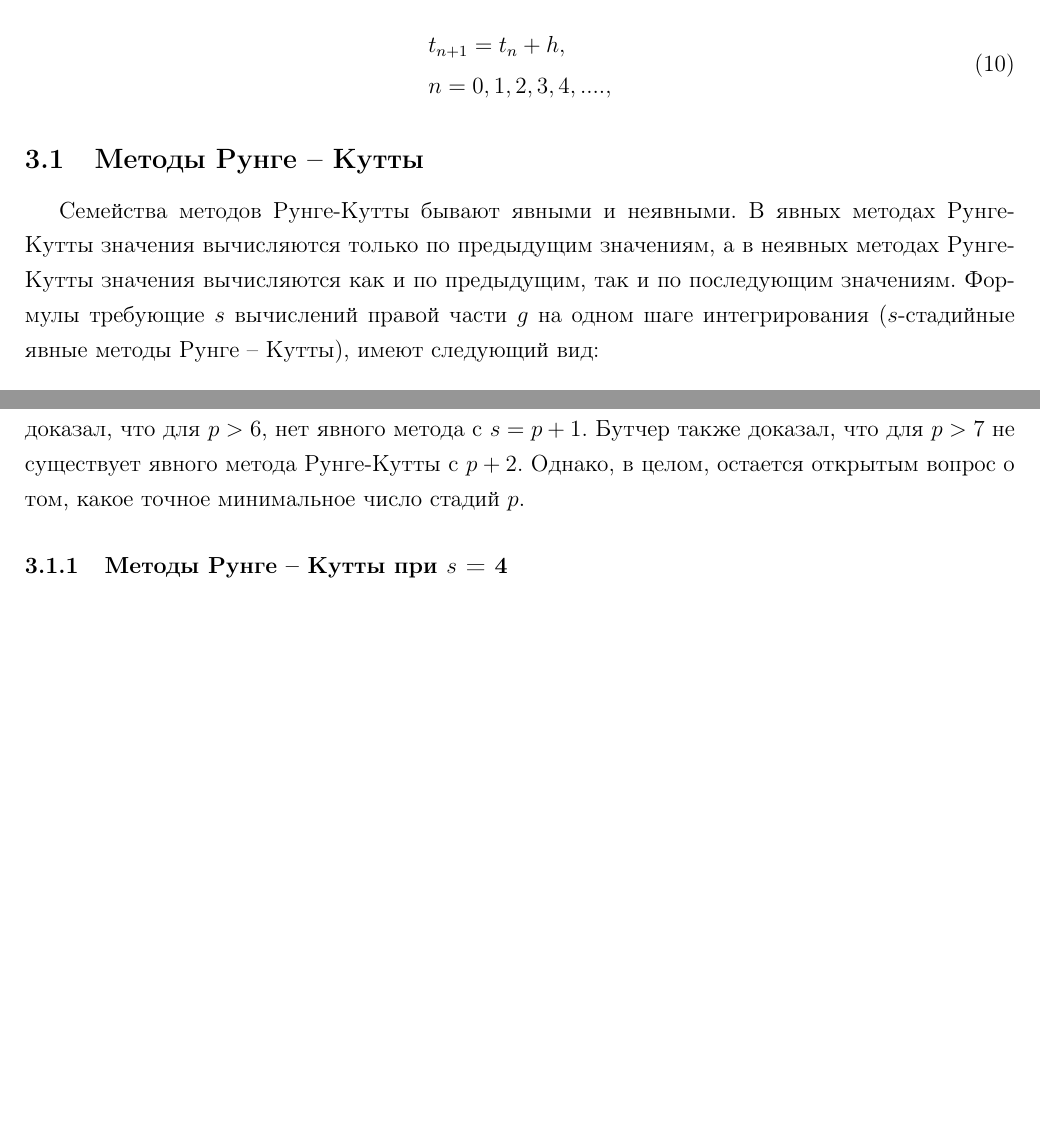
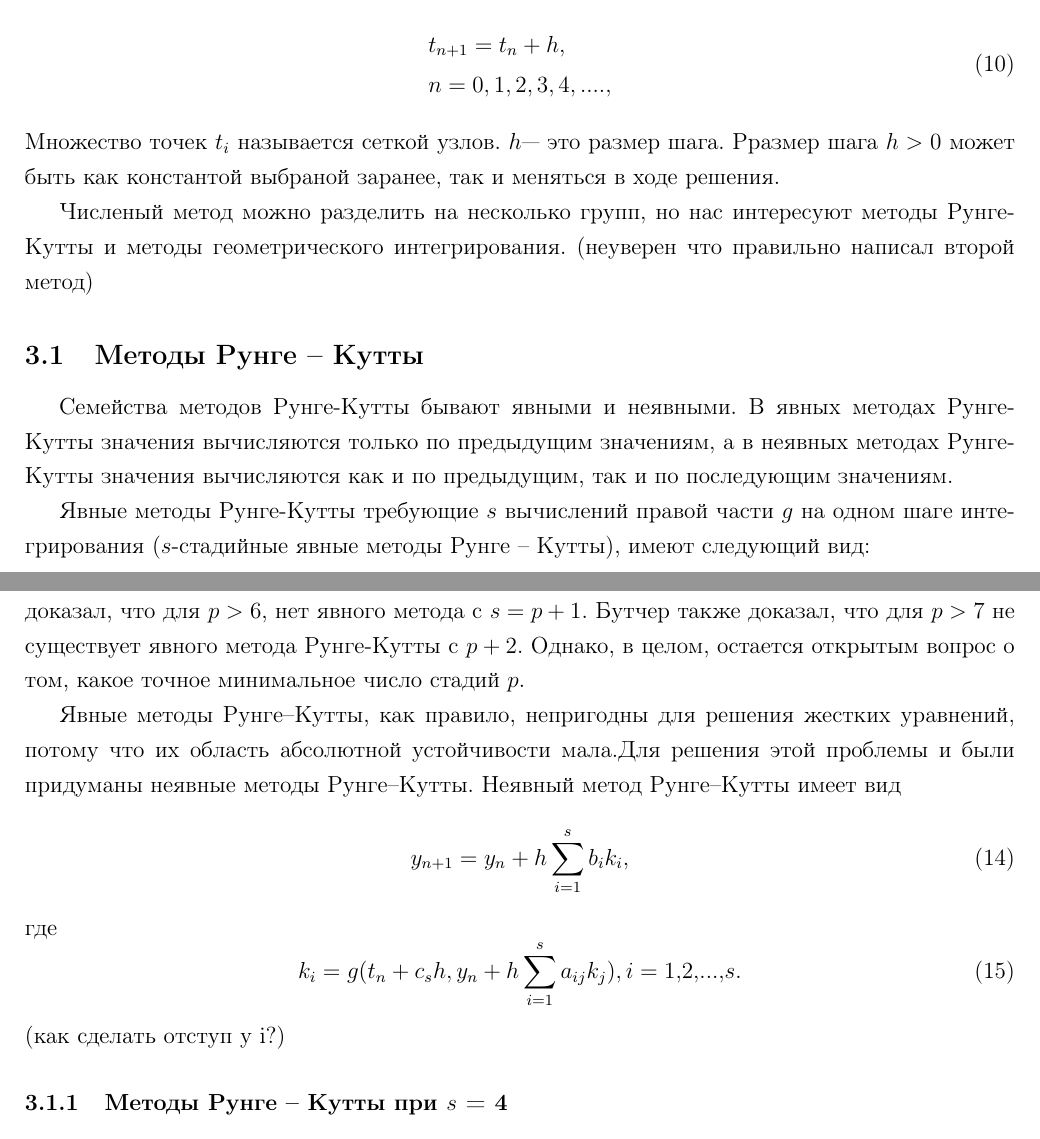
Before and after one commit to Fest-Fut/Kursovay, a LaTeX document (диплом/document.tex): two parts of pages 5 and 6 of 8, joined at a grey line, cut so that both start at the same text, the shorter picture padded with empty space. Compiled offline with pdfLaTeX.

Commit message:
Изменил численные методы, расписал явный метод RK, начал расписывать неявный метод RK

```diff
--- a/диплом/document.tex
+++ b/диплом/document.tex
@@ -242,15 +243,20 @@
 	\end{equation}
 	Здесь, \(y\) — неизвестная функция (скалярная или векторная) времени \(t\),который мы хотели бы приблизить. Утверждается, что \(\frac{\dd y}{\dd t}\) — скорость с которой \(y\) изменяется, является функцией от \(y\) и \(t\). Также \(t_0\), \(y_0\) и функция \(g\) даны.
 
-	Необходимо выбрать размер шага \(h>0\) равномерной сетки узлов
+	Методы решения  можно разделитьна на точные, приближенно-аналитические и численные. Точные это методы, что выражают решение задачи через специальные или элементарные функции, либо представляют его в виде интеграл от них.  Приближенно-аналитические это методы,  в которых решение получается как предел \(y(t)\) некоторой последовательности функций \(y_k(t)\), причем \(y_k(t)\) выражается через элементарные функции или интегралы от них. Эти методы удобны только, когда большая часть промежуточных выкладок может быть преведенна точно. Численые это методы, что вычисляют прниближенное значение решения \(y(t)\) на множестве точек \(t_1,t_2,...,t_N\), которые задются таким образом
 	\begin{equation}\label{eq:2}
 		\begin{lgathered}
 			t_{n+1}=t_n+h,\\
 			n=0, 1, 2, 3, 4, ....,\\
 		\end{lgathered}
 	\end{equation}
+	Множество точек \(t_i\) называется сеткой узлов.  \(h\)--- это размер шага.  Рразмер шага \(h>0\) может быть как константой выбраной заранее, так и меняться в ходе решения.
+
+	Численый метод можно разделить на несколько групп, но нас интересуют методы Рунге-Кутты и методы геометрического интегрирования. (неуверен что правильно написал второй метод)
 	\subsection{Методы Рунге – Кутты}
-	Семейства методов Рунге-Кутты бывают явными и неявными. В явных методах Рунге-Кутты значения вычисляются только по предыдущим значениям, а в неявных методах Рунге-Кутты значения вычисляются как и по предыдущим, так и по последующим значениям. Формулы требующие \(s\) вычислений правой части \(g\) на одном шаге интегрирования  (\(s\)-стадийные явные методы Рунге – Кутты), имеют следующий вид:
+	Семейства методов Рунге-Кутты бывают явными и неявными. В явных методах Рунге-Кутты значения вычисляются только по предыдущим значениям, а в неявных методах Рунге-Кутты значения вычисляются как и по предыдущим, так и по последующим значениям.
+
+	Явные методы Рунге-Кутты требующие \(s\) вычислений правой части \(g\) на одном шаге интегрирования  (\(s\)-стадийные явные методы Рунге – Кутты), имеют следующий вид:
 	\begin{equation}\label{eq:2}
 		y_{n+1}=y_n+h\sum_{i=1}^{s}b_ik_i,
 	\end{equation}
@@ -284,6 +290,16 @@
 		\sum_{i=1}^{s}b_i=1.
 	\end{equation}
 	если явный \(s\)-этапный метод Рунге–Кутты имеет порядок \(p\), что означает, что локальная ошибка усечения равна \(O(h^{p+1})\), то можно доказать, что число стадий должно удовлетворять \(s\geq p\), а если \(p\geq 5\) то \(s\geq p+1\). Однако неизвестно, являются ли эти границы точными во всех случаях. В некоторых случаях доказано, что граница не может быть достигнута. Например, Бутчер доказал, что для \(p>6\), нет явного метода с \(s=p+1\). Бутчер также доказал, что для \(p>7\) не существует явного метода Рунге-Кутты с \(p+2\). Однако, в целом, остается открытым вопрос о том, какое точное минимальное число стадий \(p\).
+
+	Явные методы Рунге–Кутты, как правило, непригодны для решения жестких уравнений, потому что их область абсолютной устойчивости мала.Для решения этой проблемы и были придуманы неявные методы Рунге–Кутты. Неявный метод Рунге–Кутты имеет вид
+	\begin{equation}\label{eq:2}
+		y_{n+1}=y_n+h\sum_{i=1}^{s}b_ik_i,
+	\end{equation}
+	где
+	\begin{equation}
+		k_i=g(t_n+c_sh, y_n+h\sum_{i=1}^{s}a_{ij}k_j), i=1,2,...,s.\\
+	\end{equation}
+	(как сделать отступ у i?)
 
 	\subsubsection{Методы Рунге – Кутты при \(s\) = 4}
 
```
Also changed, not shown: диплом/document.pdf, диплом/document.tex (7 more changed lines), 6 other files.
